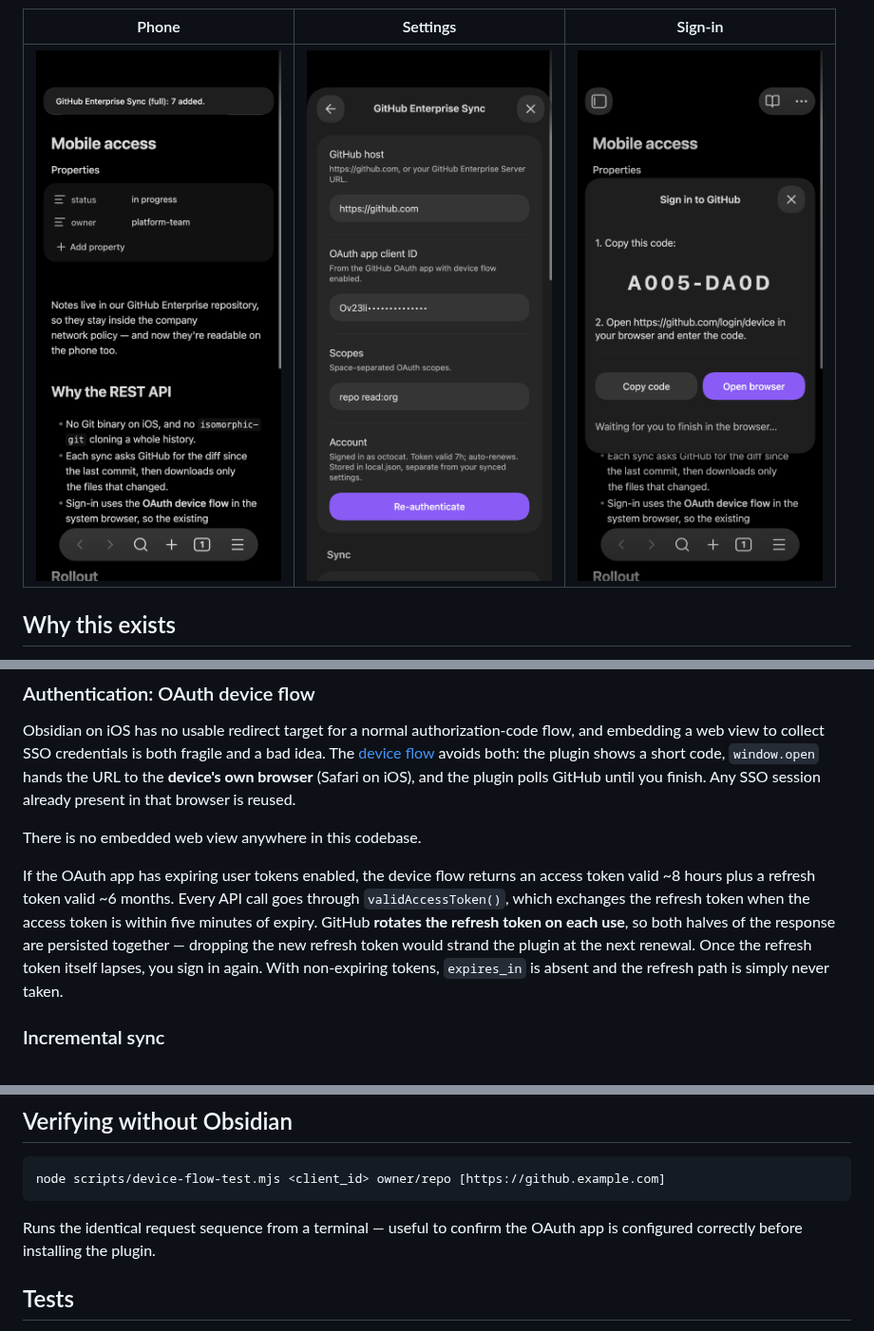
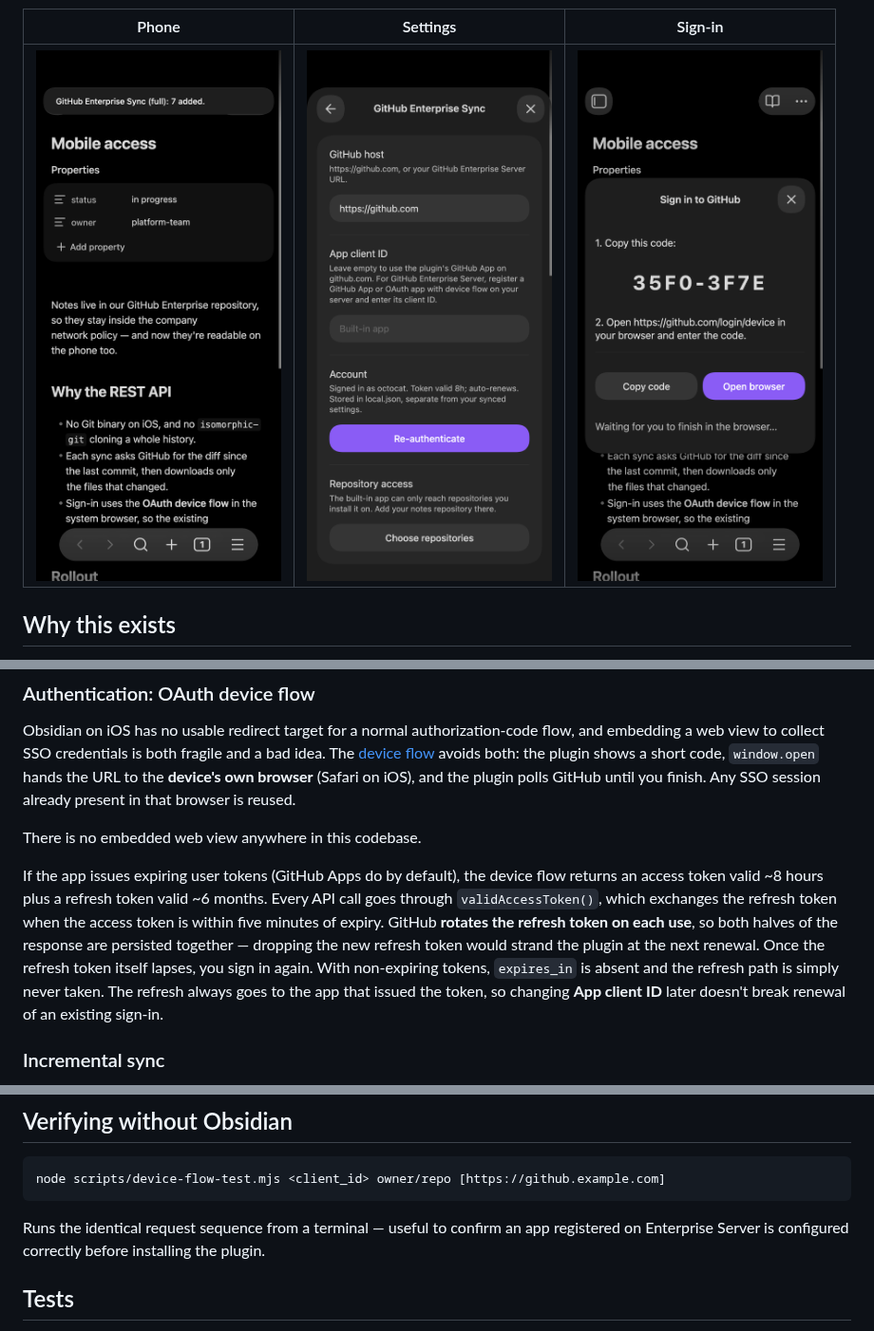
Before and after one commit to wandermyz/obsidian-github-sync, a Markdown page: README.md, 3 parts joined by grey strips. Shown at 95% size. Drawn GitHub-style; pictures changed too: docs/screenshots/mobile-settings.png, docs/screenshots/mobile-sign-in.png.

````diff
--- a/README.md
+++ b/README.md
@@ -37,14 +37,16 @@ finish. Any SSO session already present in that browser is reused.
 
 There is no embedded web view anywhere in this codebase.
 
-If the OAuth app has expiring user tokens enabled, the device flow returns an
+If the app issues expiring user tokens (GitHub Apps do by default), the device flow returns an
 access token valid ~8 hours plus a refresh token valid ~6 months. Every API
 call goes through `validAccessToken()`, which exchanges the refresh token when
 the access token is within five minutes of expiry. GitHub **rotates the refresh
 token on each use**, so both halves of the response are persisted together —
 dropping the new refresh token would strand the plugin at the next renewal.
 Once the refresh token itself lapses, you sign in again. With non-expiring
-tokens, `expires_in` is absent and the refresh path is simply never taken.
+tokens, `expires_in` is absent and the refresh path is simply never taken. The
+refresh always goes to the app that issued the token, so changing **App client
+ID** later doesn't break renewal of an existing sign-in.
 
 ### Incremental sync
 
@@ -205,8 +232,9 @@ mismatches, conflicts, and refused pushes always raise a notice.
 node scripts/device-flow-test.mjs <client_id> owner/repo [https://github.example.com]
 ```
 
-Runs the identical request sequence from a terminal — useful to confirm the
-OAuth app is configured correctly before installing the plugin.
+Runs the identical request sequence from a terminal — useful to confirm an app
+registered on Enterprise Server is configured correctly before installing the
+plugin.
 
 ## Tests
 
````
Also changed, not shown: other parts of README.md (+39 -14 lines), docs/screenshots/desktop-settings.png, docs/screenshots/desktop-sign-in.png, 6 other files.
